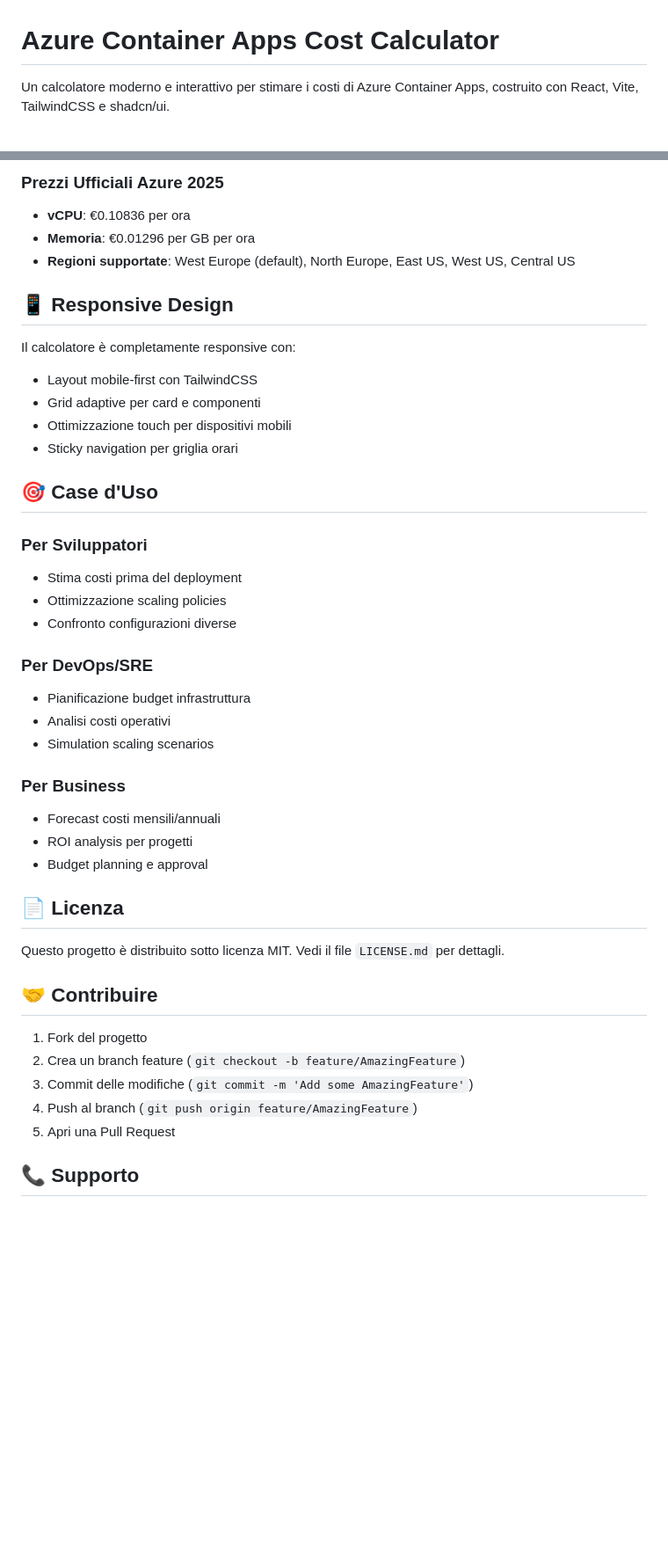
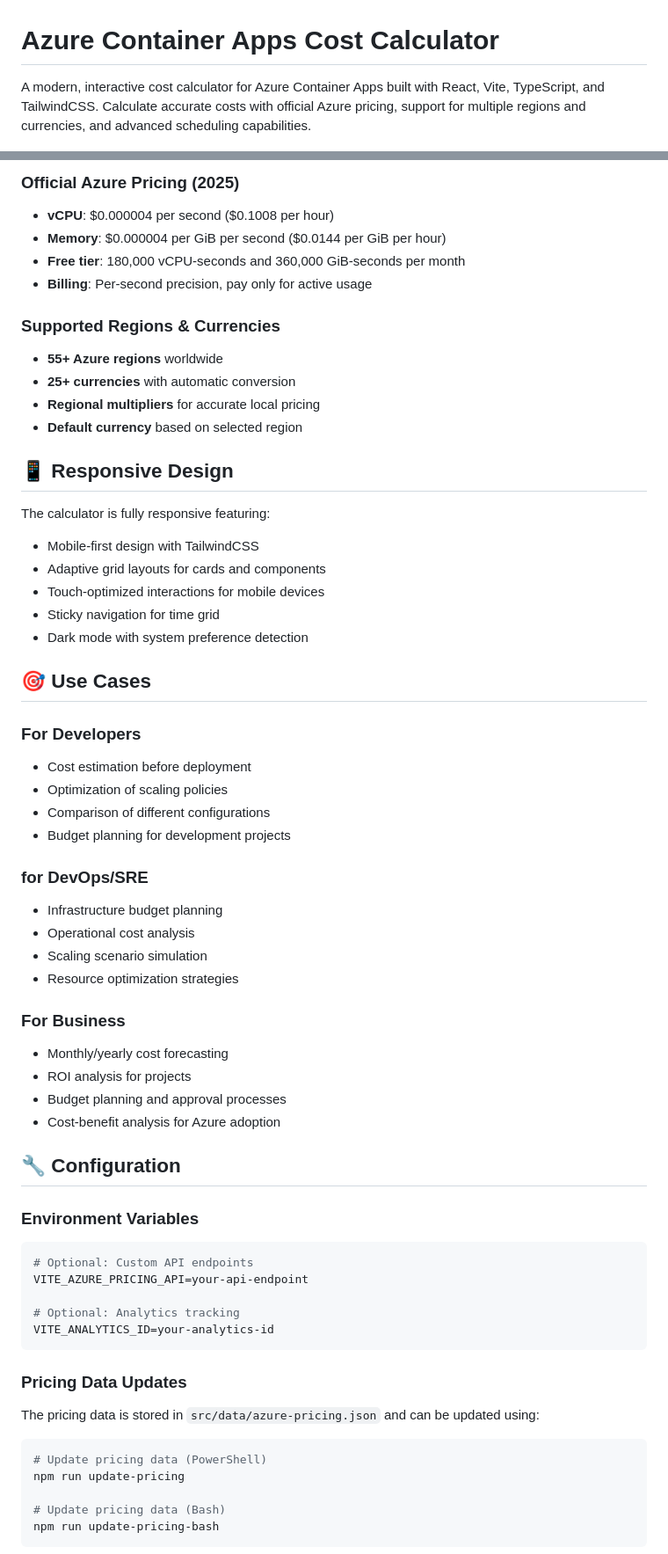
Before and after one commit to tiaringhio/azure-container-app-cost-calculator, a Markdown page: README.md, 2 parts joined by grey strips. Shown: that part at 88% size. GitHub-like rendering; blank space fills up the shorter version.

````diff
--- a/README.md
+++ b/README.md
@@ -1,4 +1,4 @@
 # Azure Container Apps Cost Calculator
 
-Un calcolatore moderno e interattivo per stimare i costi di Azure Container Apps, costruito con React, Vite, TailwindCSS e shadcn/ui.
+A modern, interactive cost calculator for Azure Container Apps built with React, Vite, TypeScript, and TailwindCSS. Calculate accurate costs with official Azure pricing, support for multiple regions and currencies, and advanced scheduling capabilities.
 
@@ -101,46 +156,64 @@ npm run lint         # ESLint
 ```
 
-### Prezzi Ufficiali Azure 2025
-- **vCPU**: €0.10836 per ora
-- **Memoria**: €0.01296 per GB per ora
-- **Regioni supportate**: West Europe (default), North Europe, East US, West US, Central US
+### Official Azure Pricing (2025)
+- **vCPU**: $0.000004 per second ($0.1008 per hour)
+- **Memory**: $0.000004 per GiB per second ($0.0144 per GiB per hour)
+- **Free tier**: 180,000 vCPU-seconds and 360,000 GiB-seconds per month
+- **Billing**: Per-second precision, pay only for active usage
+
+### Supported Regions & Currencies
+- **55+ Azure regions** worldwide
+- **25+ currencies** with automatic conversion
+- **Regional multipliers** for accurate local pricing
+- **Default currency** based on selected region
 
 ## 📱 Responsive Design
 
-Il calcolatore è completamente responsive con:
-- Layout mobile-first con TailwindCSS
-- Grid adaptive per card e componenti
-- Ottimizzazione touch per dispositivi mobili
-- Sticky navigation per griglia orari
+The calculator is fully responsive featuring:
+- Mobile-first design with TailwindCSS
+- Adaptive grid layouts for cards and components
+- Touch-optimized interactions for mobile devices
+- Sticky navigation for time grid
+- Dark mode with system preference detection
 
-## 🎯 Case d'Uso
+## 🎯 Use Cases
 
-### Per Sviluppatori
-- Stima costi prima del deployment
-- Ottimizzazione scaling policies
-- Confronto configurazioni diverse
+### For Developers
+- Cost estimation before deployment
+- Optimization of scaling policies
+- Comparison of different configurations
+- Budget planning for development projects
 
-### Per DevOps/SRE
-- Pianificazione budget infrastruttura
-- Analisi costi operativi
-- Simulation scaling scenarios
+### for DevOps/SRE
+- Infrastructure budget planning
+- Operational cost analysis
+- Scaling scenario simulation
+- Resource optimization strategies
 
-### Per Business
-- Forecast costi mensili/annuali
-- ROI analysis per progetti
-- Budget planning e approval
+### For Business
+- Monthly/yearly cost forecasting
+- ROI analysis for projects
+- Budget planning and approval processes
+- Cost-benefit analysis for Azure adoption
 
-## 📄 Licenza
+## 🔧 Configuration
 
-Questo progetto è distribuito sotto licenza MIT. Vedi il file `LICENSE.md` per dettagli.
+### Environment Variables
+```bash
+# Optional: Custom API endpoints
+VITE_AZURE_PRICING_API=your-api-endpoint
 
-## 🤝 Contribuire
+# Optional: Analytics tracking
+VITE_ANALYTICS_ID=your-analytics-id
+```
 
-1. Fork del progetto
-2. Crea un branch feature (`git checkout -b feature/AmazingFeature`)
-3. Commit delle modifiche (`git commit -m 'Add some AmazingFeature'`)
-4. Push al branch (`git push origin feature/AmazingFeature`)
-5. Apri una Pull Request
+### Pricing Data Updates
+The pricing data is stored in `src/data/azure-pricing.json` and can be updated using:
+```bash
+# Update pricing data (PowerShell)
+npm run update-pricing
 
-## 📞 Supporto
+# Update pricing data (Bash)
+npm run update-pricing-bash
+```
 
````
Also changed, not shown: other parts of README.md (+168 -62 lines), changelog/CHANGELOG.md (+111 -111 lines).
